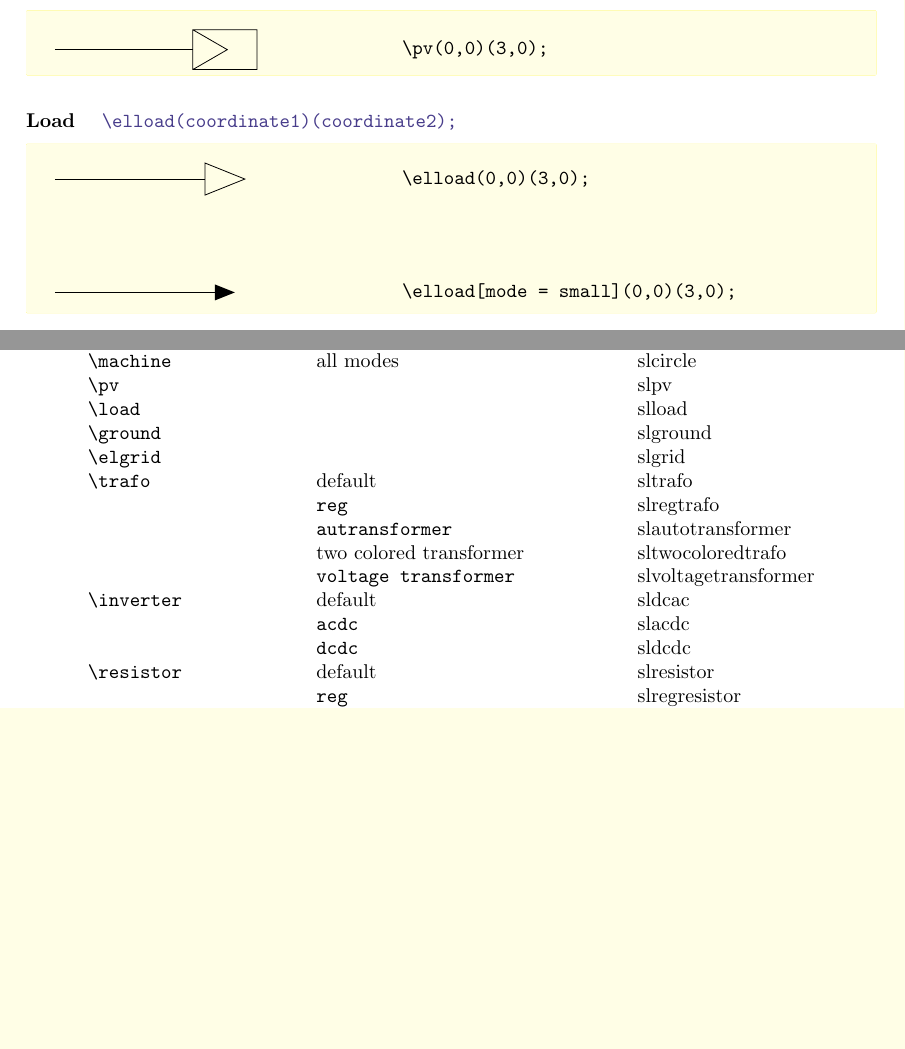
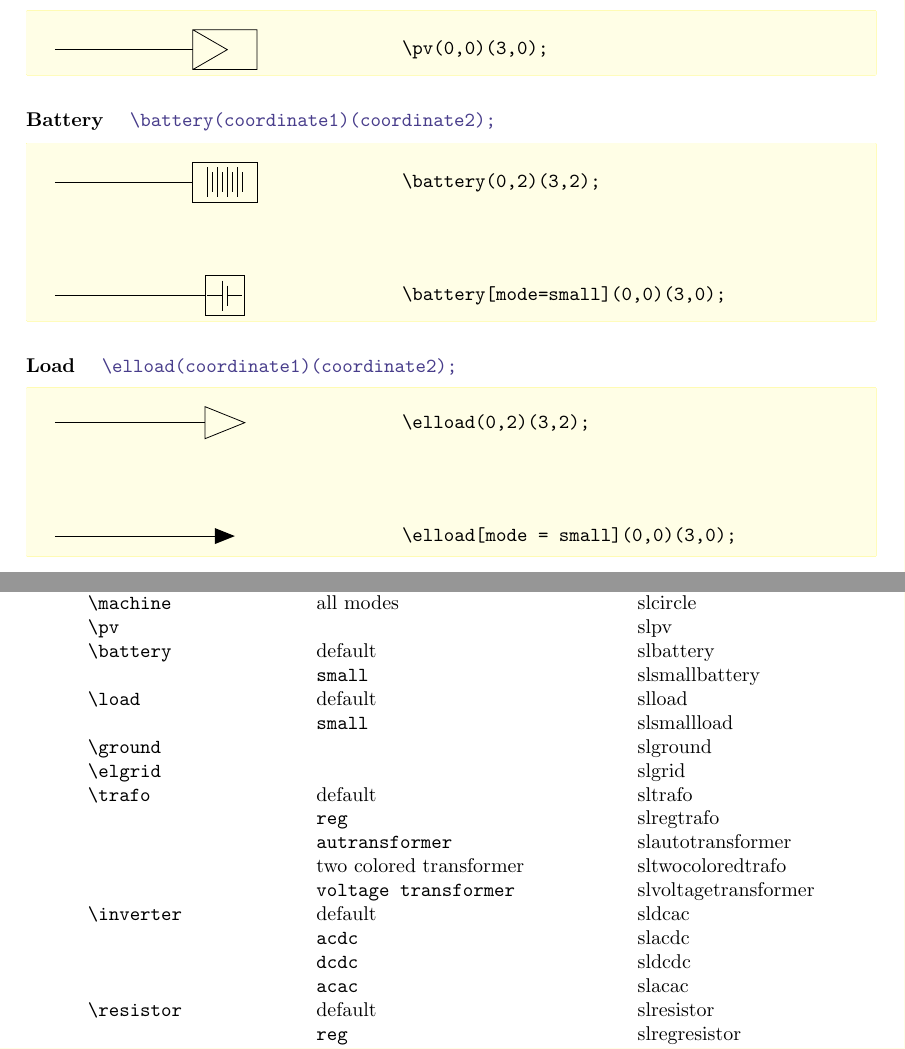
Before and after one commit to tudae5/SingleLineTikz, a LaTeX document (doc/singlelinetikzmanual.tex): two parts of pages 4 and 9 of 19, joined at a grey line, cut so that both start at the same text, the shorter picture padded with empty space. Compiled offline with pdfLaTeX; a LaTeX package or settings file that is missing is left out.

Commit message:
Update of the documentation (\battery and slacac)

```diff
--- a/doc/singlelinetikzmanual.tex
+++ b/doc/singlelinetikzmanual.tex
@@ -184,12 +184,21 @@ In the above figure, $\phi$ is the angle between the positive $x$-axis and the m
 \node[anchor=west] at (6,0) {\verb+\pv(0,0)(3,0);+};
 \end{tikzpicture}
 \end{examplebox}
+\paragraph{Battery} \ \color{myblue}\verb+\battery(coordinate1)(coordinate2);+\color{black}
+\begin{examplebox}
+	\begin{tikzpicture}
+	\battery(0,2)(3,2);
+	\battery[mode=small](0,0)(3,0);
+	\node[anchor=west] at (6,2) {\verb+\battery(0,2)(3,2);+};
+	\node[anchor=west] at (6,0) {\verb+\battery[mode=small](0,0)(3,0);+};
+	\end{tikzpicture}
+\end{examplebox}
 \paragraph{Load} \ \color{myblue}\verb+\elload(coordinate1)(coordinate2);+\color{black}
 \begin{examplebox}
 \begin{tikzpicture}
 \elload(0,2)(3,2);
 \elload[mode=small](0,0)(3,0);
-\node[anchor=west] at (6,2) {\verb+\elload(0,0)(3,0);+};
+\node[anchor=west] at (6,2) {\verb+\elload(0,2)(3,2);+};
 \node[anchor=west] at (6,0) {\verb+\elload[mode = small](0,0)(3,0);+};
 \end{tikzpicture}
 \end{examplebox}
@@ -487,7 +498,10 @@ Command & Mode & Shape identifier\\
 \midrule
 \verb+\machine+        & all modes             & slcircle      \\
 \verb+\pv+              &                       & slpv          \\
-\verb+\load+            &                       & slload                \\
+\verb+\battery+			& default				& slbattery \\
+						& \verb+small+ 				& slsmallbattery \\
+\verb+\load+            & default                      & slload                \\
+            			& \verb+small+          & slsmallload                \\
 \verb+\ground+  &                       & slground      \\
 \verb+\elgrid+  &                       & slgrid                \\
 \verb+\trafo+   & default       & sltrafo       \\
@@ -498,6 +512,7 @@ Command & Mode & Shape identifier\\
 \verb+\inverter+        & default       & sldcac                \\
                                 & \verb+acdc+           & slacdc                \\
                                 & \verb+dcdc+           & sldcdc                \\
+                                & \verb+acac+           & slacac                \\
 \verb+\resistor+        & default       & slresistor \\
                                 & \verb+reg+                    & slregresistor \\
 \verb+\capacitor+       & default       & slcapacitor   \\
```
Also changed, not shown: singlelinetikz.sty (+1 -0 lines), doc/singlelinetikzmanual.pdf, doc/singlelinetikzmanual.tex (26 more changed lines).
